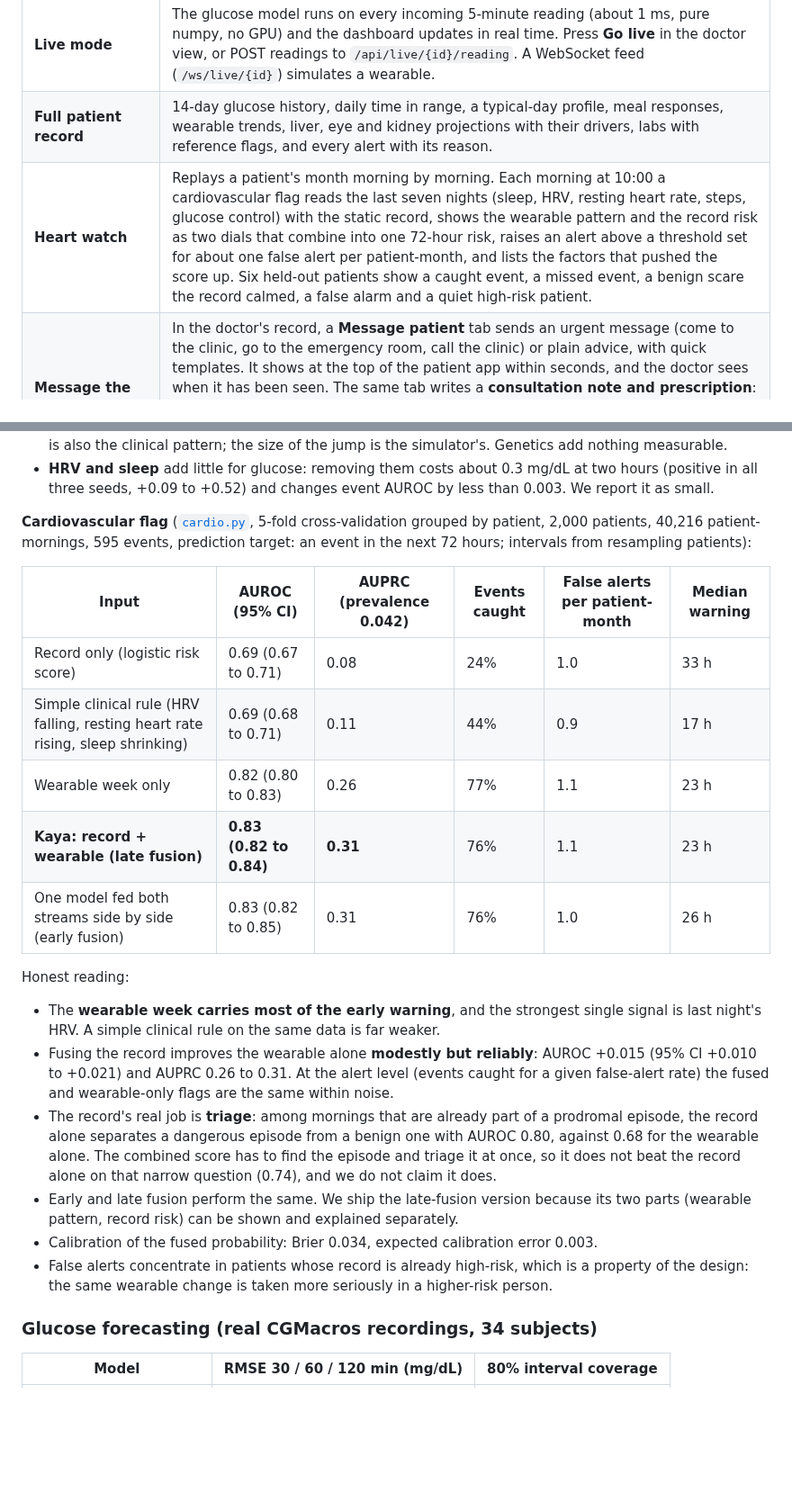
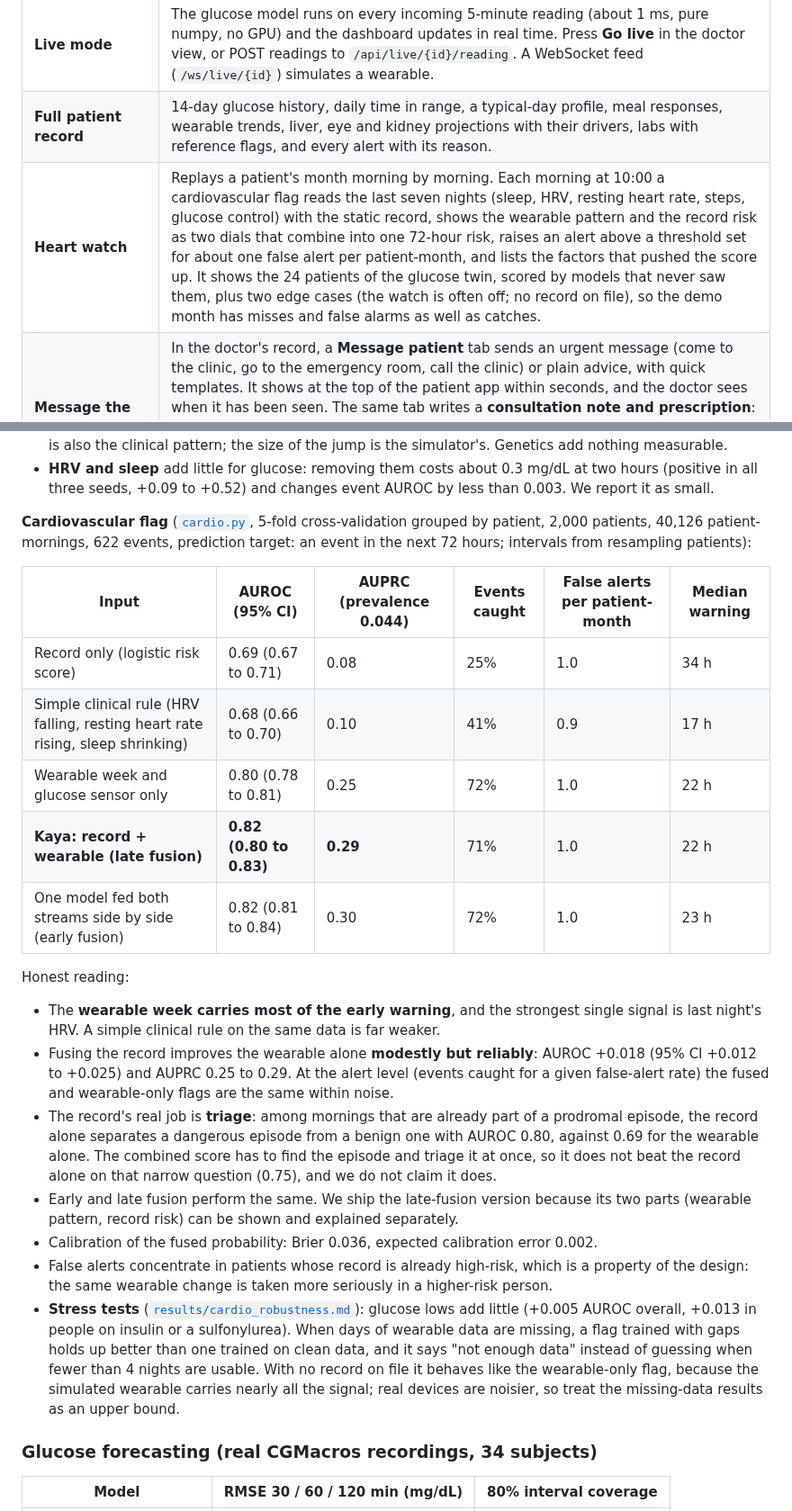
Before and after one commit to Dulari-Bhushan/Digital-Twin-for-healthcare, a Markdown page: README.md, 2 parts joined by grey strips. Shown at 90% size. GitHub-like rendering; blank space fills up the shorter version.

Commit message:
Bring the README, slides, diagram and speaker script in line with the reworked Heart watch results
The detailed Heart watch table in the README, the architecture footnote, the presentation PDF, PowerPoint slide 14 and the speaker script quoted the earlier numbers. They now match results/cardio_metrics.json (AUROC 0.82, 71% of events caught, median 22 hours of warning). The diagram and presentation scripts read the numbers from the results file.

```diff
--- a/README.md
+++ b/README.md
@@ -210,7 +210,7 @@ The full diagrams are in [`architecture_2page.pdf`](Kaya_IIT-Hyderabad/docs/arch
 |---|---|
 | **Live mode** | The glucose model runs on every incoming 5-minute reading (about 1 ms, pure numpy, no GPU) and the dashboard updates in real time. Press **Go live** in the doctor view, or POST readings to `/api/live/{id}/reading`. A WebSocket feed (`/ws/live/{id}`) simulates a wearable. |
 | **Full patient record** | 14-day glucose history, daily time in range, a typical-day profile, meal responses, wearable trends, liver, eye and kidney projections with their drivers, labs with reference flags, and every alert with its reason. |
-| **Heart watch** | Replays a patient's month morning by morning. Each morning at 10:00 a cardiovascular flag reads the last seven nights (sleep, HRV, resting heart rate, steps, glucose control) with the static record, shows the wearable pattern and the record risk as two dials that combine into one 72-hour risk, raises an alert above a threshold set for about one false alert per patient-month, and lists the factors that pushed the score up. Six held-out patients show a caught event, a missed event, a benign scare the record calmed, a false alarm and a quiet high-risk patient. |
+| **Heart watch** | Replays a patient's month morning by morning. Each morning at 10:00 a cardiovascular flag reads the last seven nights (sleep, HRV, resting heart rate, steps, glucose control) with the static record, shows the wearable pattern and the record risk as two dials that combine into one 72-hour risk, raises an alert above a threshold set for about one false alert per patient-month, and lists the factors that pushed the score up. It shows the 24 patients of the glucose twin, scored by models that never saw them, plus two edge cases (the watch is often off; no record on file), so the demo month has misses and false alarms as well as catches. |
 | **Message the patient** | In the doctor's record, a **Message patient** tab sends an urgent message (come to the clinic, go to the emergency room, call the clinic) or plain advice, with quick templates. It shows at the top of the patient app within seconds, and the doctor sees when it has been seen. The same tab writes a **consultation note and prescription**: stop, start or change the dose of medicines, with a note. It updates the medicine list, adds a "Teleconsultation note and prescription" report to the Reports tab, and pops up in the patient app until the patient acknowledges it. Demonstration only; no real prescribing. |
 | **What-if studio** | Meal size, walking after meals, sleep and medicine presets (or medicine by medicine: stop, change the dose, or add a drug), with the change shown in the glucose curve and in one-year organ risk. |
 | **Medical reports** | Lab panels, retinal and liver scans, chest X-ray, ECG, foot exam, clinic notes and the wearable summary, each with reference ranges, flags, the previous value, a PDF and trends. The patient sees a plain-language version and a medicine list. All reports are synthetic. |
@@ -261,24 +261,25 @@ The brief asks for a record and a wearable stream to be fused. We therefore meas
 - **Medicines** matter most for lows: with insulin or sulfonylurea use in the record, low-glucose AUROC rises from 0.85 to 0.95 in every seed. In the cohort only these patients can have a treatment-related low, which is also the clinical pattern; the size of the jump is the simulator's. Genetics add nothing measurable.
 - **HRV and sleep** add little for glucose: removing them costs about 0.3 mg/dL at two hours (positive in all three seeds, +0.09 to +0.52) and changes event AUROC by less than 0.003. We report it as small.
 
-**Cardiovascular flag** ([`cardio.py`](Kaya_IIT-Hyderabad/src/models/cardio.py), 5-fold cross-validation grouped by patient, 2,000 patients, 40,216 patient-mornings, 595 events, prediction target: an event in the next 72 hours; intervals from resampling patients):
+**Cardiovascular flag** ([`cardio.py`](Kaya_IIT-Hyderabad/src/models/cardio.py), 5-fold cross-validation grouped by patient, 2,000 patients, 40,126 patient-mornings, 622 events, prediction target: an event in the next 72 hours; intervals from resampling patients):
 
-| Input | AUROC (95% CI) | AUPRC (prevalence 0.042) | Events caught | False alerts per patient-month | Median warning |
+| Input | AUROC (95% CI) | AUPRC (prevalence 0.044) | Events caught | False alerts per patient-month | Median warning |
 |---|---|---|---|---|---|
-| Record only (logistic risk score) | 0.69 (0.67 to 0.71) | 0.08 | 24% | 1.0 | 33 h |
-| Simple clinical rule (HRV falling, resting heart rate rising, sleep shrinking) | 0.69 (0.68 to 0.71) | 0.11 | 44% | 0.9 | 17 h |
-| Wearable week only | 0.82 (0.80 to 0.83) | 0.26 | 77% | 1.1 | 23 h |
-| **Kaya: record + wearable (late fusion)** | **0.83 (0.82 to 0.84)** | **0.31** | 76% | 1.1 | 23 h |
-| One model fed both streams side by side (early fusion) | 0.83 (0.82 to 0.85) | 0.31 | 76% | 1.0 | 26 h |
+| Record only (logistic risk score) | 0.69 (0.67 to 0.71) | 0.08 | 25% | 1.0 | 34 h |
+| Simple clinical rule (HRV falling, resting heart rate rising, sleep shrinking) | 0.68 (0.66 to 0.70) | 0.10 | 41% | 0.9 | 17 h |
+| Wearable week and glucose sensor only | 0.80 (0.78 to 0.81) | 0.25 | 72% | 1.0 | 22 h |
+| **Kaya: record + wearable (late fusion)** | **0.82 (0.80 to 0.83)** | **0.29** | 71% | 1.0 | 22 h |
+| One model fed both streams side by side (early fusion) | 0.82 (0.81 to 0.84) | 0.30 | 72% | 1.0 | 23 h |
 
 Honest reading:
 
 - The **wearable week carries most of the early warning**, and the strongest single signal is last night's HRV. A simple clinical rule on the same data is far weaker.
-- Fusing the record improves the wearable alone **modestly but reliably**: AUROC +0.015 (95% CI +0.010 to +0.021) and AUPRC 0.26 to 0.31. At the alert level (events caught for a given false-alert rate) the fused and wearable-only flags are the same within noise.
-- The record's real job is **triage**: among mornings that are already part of a prodromal episode, the record alone separates a dangerous episode from a benign one with AUROC 0.80, against 0.68 for the wearable alone. The combined score has to find the episode and triage it at once, so it does not beat the record alone on that narrow question (0.74), and we do not claim it does.
+- Fusing the record improves the wearable alone **modestly but reliably**: AUROC +0.018 (95% CI +0.012 to +0.025) and AUPRC 0.25 to 0.29. At the alert level (events caught for a given false-alert rate) the fused and wearable-only flags are the same within noise.
+- The record's real job is **triage**: among mornings that are already part of a prodromal episode, the record alone separates a dangerous episode from a benign one with AUROC 0.80, against 0.69 for the wearable alone. The combined score has to find the episode and triage it at once, so it does not beat the record alone on that narrow question (0.75), and we do not claim it does.
 - Early and late fusion perform the same. We ship the late-fusion version because its two parts (wearable pattern, record risk) can be shown and explained separately.
-- Calibration of the fused probability: Brier 0.034, expected calibration error 0.003.
+- Calibration of the fused probability: Brier 0.036, expected calibration error 0.002.
 - False alerts concentrate in patients whose record is already high-risk, which is a property of the design: the same wearable change is taken more seriously in a higher-risk person.
+- **Stress tests** ([`results/cardio_robustness.md`](Kaya_IIT-Hyderabad/results/cardio_robustness.md)): glucose lows add little (+0.005 AUROC overall, +0.013 in people on insulin or a sulfonylurea). When days of wearable data are missing, a flag trained with gaps holds up better than one trained on clean data, and it says "not enough data" instead of guessing when fewer than 4 nights are usable. With no record on file it behaves like the wearable-only flag, because the simulated wearable carries nearly all the signal; real devices are noisier, so treat the missing-data results as an upper bound.
 
 ### Glucose forecasting (real CGMacros recordings, 34 subjects)
 
```
Also changed, not shown: Kaya_IIT-Hyderabad/docs/architecture_detail.png, 7 other files.
